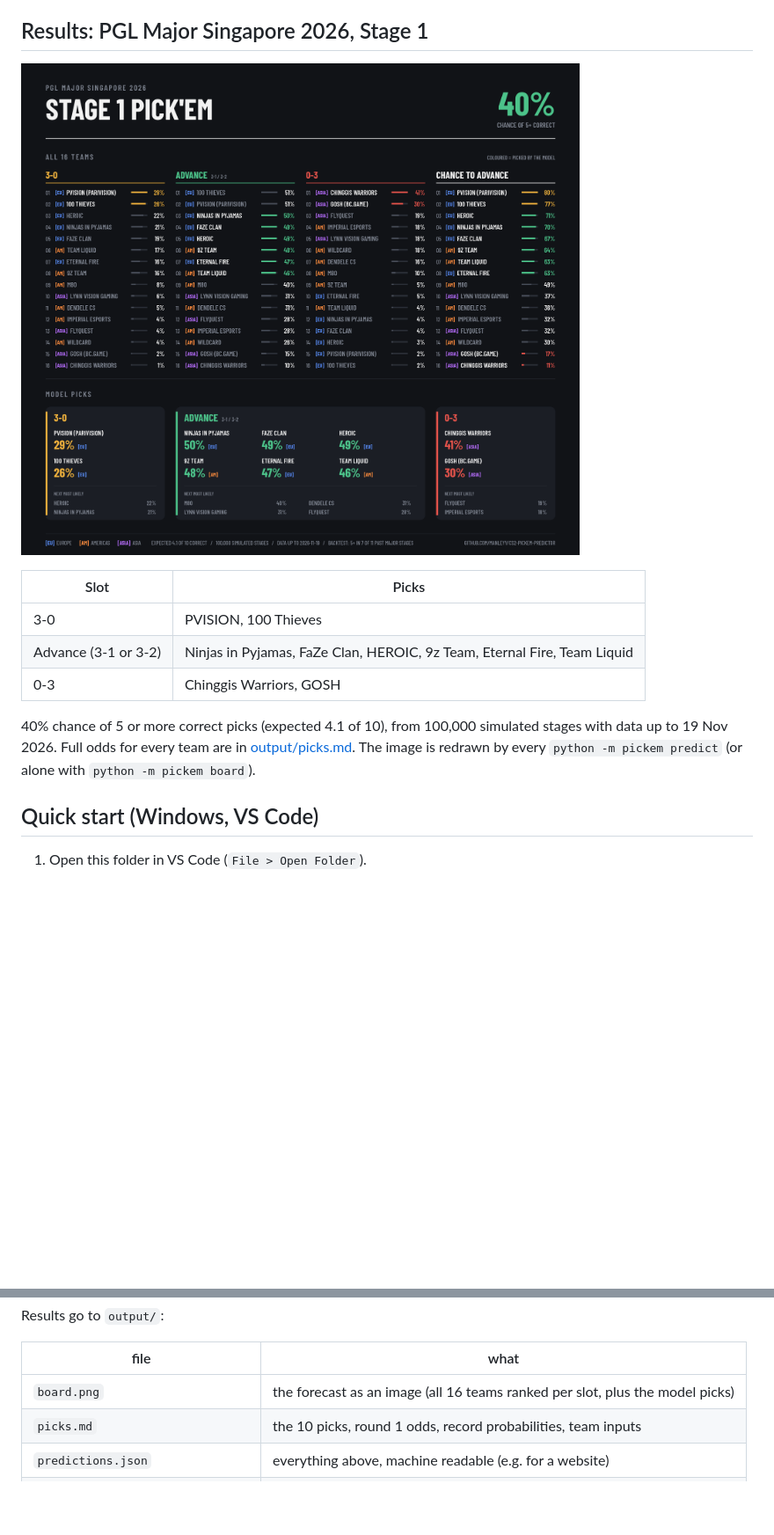
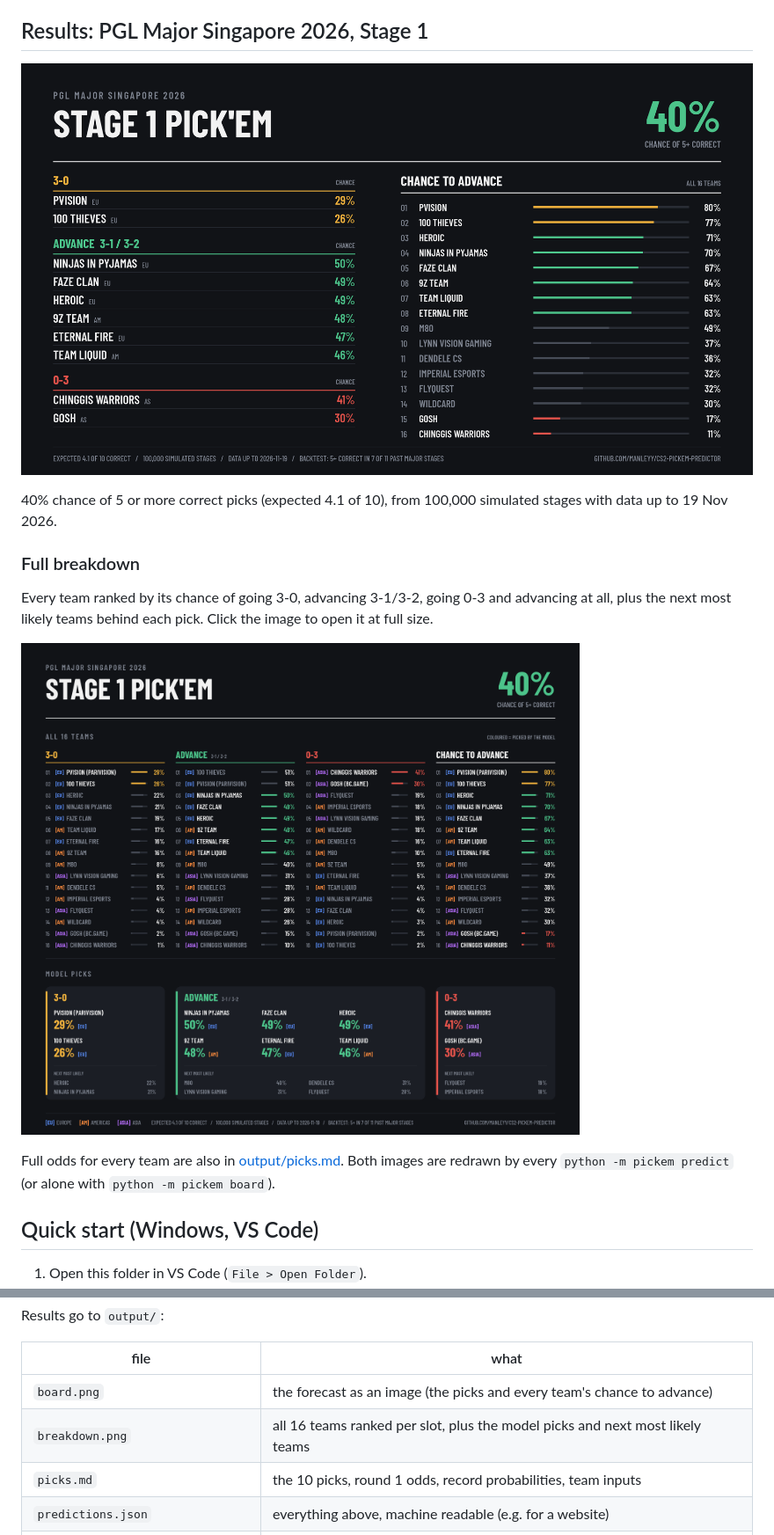
Before and after one commit to Manleyy/cs2-pickem-predictor, a Markdown page: README.md, 2 parts joined by grey strips. Shown at 88% size. Drawn GitHub-style; pictures changed too: output/board.png, output/breakdown.png (added); blank space fills up the shorter version.

Commit message:
Restore summary board, add full breakdown image

```diff
--- a/README.md
+++ b/README.md
@@ -18,16 +18,20 @@ straight down the VRS ranking. Details under [The model](#the-model).
 
 ![Pick'Em forecast for PGL Major Singapore 2026 Stage 1](output/board.png)
 
-| Slot | Picks |
-|---|---|
-| 3-0 | PVISION, 100 Thieves |
-| Advance (3-1 or 3-2) | Ninjas in Pyjamas, FaZe Clan, HEROIC, 9z Team, Eternal Fire, Team Liquid |
-| 0-3 | Chinggis Warriors, GOSH |
+40% chance of 5 or more correct picks (expected 4.1 of 10), from 100,000
+simulated stages with data up to 19 Nov 2026.
 
-40% chance of 5 or more correct picks (expected 4.1 of 10), from 100,000
-simulated stages with data up to 19 Nov 2026. Full odds for every team are in
-[output/picks.md](output/picks.md). The image is redrawn by every
-`python -m pickem predict` (or alone with `python -m pickem board`).
+### Full breakdown
+
+Every team ranked by its chance of going 3-0, advancing 3-1/3-2, going 0-3 and
+advancing at all, plus the next most likely teams behind each pick. Click the
+image to open it at full size.
+
+![Full breakdown for all 16 teams](output/breakdown.png)
+
+Full odds for every team are also in [output/picks.md](output/picks.md). Both
+images are redrawn by every `python -m pickem predict` (or alone with
+`python -m pickem board`).
 
 ## Quick start (Windows, VS Code)
 
@@ -66,7 +70,8 @@ Results go to `output/`:
 
 | file | what |
 |---|---|
-| `board.png` | the forecast as an image (all 16 teams ranked per slot, plus the model picks) |
+| `board.png` | the forecast as an image (the picks and every team's chance to advance) |
+| `breakdown.png` | all 16 teams ranked per slot, plus the model picks and next most likely teams |
 | `picks.md` | the 10 picks, round 1 odds, record probabilities, team inputs |
 | `predictions.json` | everything above, machine readable (e.g. for a website) |
 | `record_probabilities.csv` | P(3-0 … 0-3) and P(advance) per team |
```
Also changed, not shown: 3 other files.
